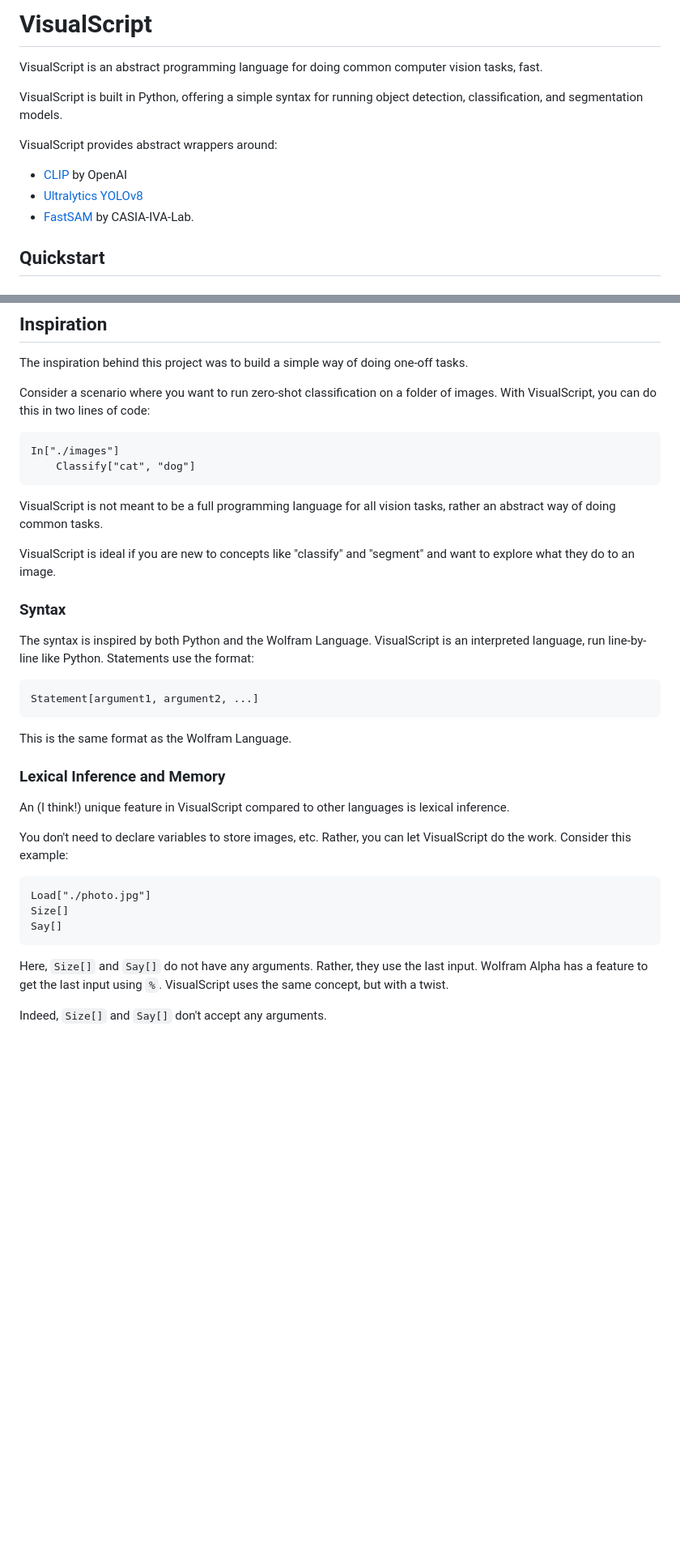
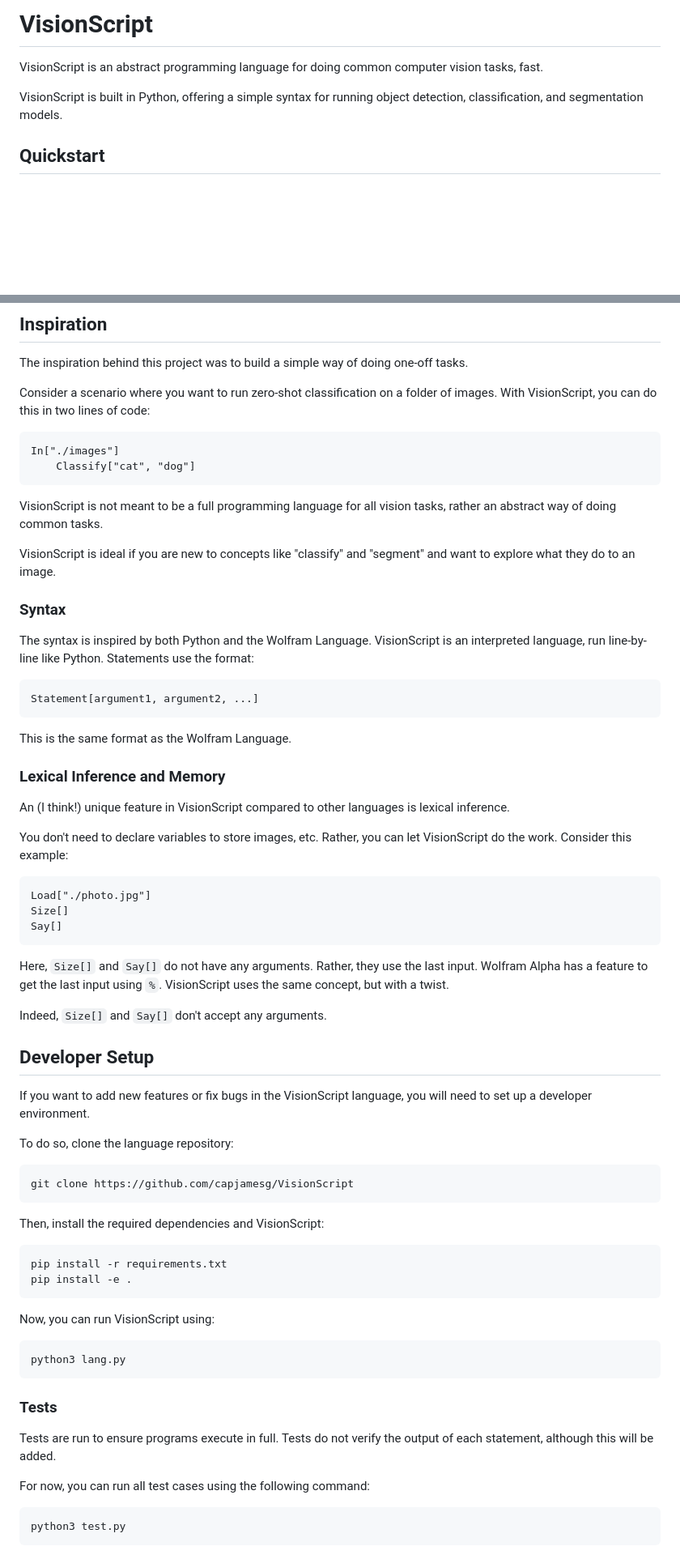
Before and after one commit to capjamesg/visionscript, a Markdown page: README.md, 2 parts joined by grey strips. Shown: that part at 81% size. Rendered like a GitHub page; blank space fills up the shorter version.

Commit message:
add new developer docs

````diff
--- a/README.md
+++ b/README.md
@@ -1,14 +1,8 @@
-# VisualScript
+# VisionScript
 
-VisualScript is an abstract programming language for doing common computer vision tasks, fast.
+VisionScript is an abstract programming language for doing common computer vision tasks, fast.
 
-VisualScript is built in Python, offering a simple syntax for running object detection, classification, and segmentation models.
-
-VisualScript provides abstract wrappers around:
-
-- [CLIP](https://github.com/openai/clip) by OpenAI
-- [Ultralytics YOLOv8](https://github.com/ultralytics/ultralytics)
-- [FastSAM](https://github.com/CASIA-IVA-Lab/FastSAM) by CASIA-IVA-Lab.
+VisionScript is built in Python, offering a simple syntax for running object detection, classification, and segmentation models.
 
 ## Quickstart
 
@@ -117,20 +111,20 @@ Debug mode is useful for debugging code while adding new features to the VisualS
 
 The inspiration behind this project was to build a simple way of doing one-off tasks.
 
-Consider a scenario where you want to run zero-shot classification on a folder of images. With VisualScript, you can do this in two lines of code:
+Consider a scenario where you want to run zero-shot classification on a folder of images. With VisionScript, you can do this in two lines of code:
 
 ```
 In["./images"]
     Classify["cat", "dog"]
 ```
 
-VisualScript is not meant to be a full programming language for all vision tasks, rather an abstract way of doing common tasks.
+VisionScript is not meant to be a full programming language for all vision tasks, rather an abstract way of doing common tasks.
 
-VisualScript is ideal if you are new to concepts like "classify" and "segment" and want to explore what they do to an image.
+VisionScript is ideal if you are new to concepts like "classify" and "segment" and want to explore what they do to an image.
 
 ### Syntax
 
-The syntax is inspired by both Python and the Wolfram Language. VisualScript is an interpreted language, run line-by-line like Python. Statements use the format:
+The syntax is inspired by both Python and the Wolfram Language. VisionScript is an interpreted language, run line-by-line like Python. Statements use the format:
 
 ```
 Statement[argument1, argument2, ...]
@@ -140,9 +134,9 @@ This is the same format as the Wolfram Language.
 
 ### Lexical Inference and Memory
 
-An (I think!) unique feature in VisualScript compared to other languages is lexical inference.
+An (I think!) unique feature in VisionScript compared to other languages is lexical inference.
 
-You don't need to declare variables to store images, etc. Rather, you can let VisualScript do the work. Consider this example:
+You don't need to declare variables to store images, etc. Rather, you can let VisionScript do the work. Consider this example:
 
 ```
 Load["./photo.jpg"]
@@ -150,6 +144,40 @@ Size[]
 Say[]
 ```
 
-Here, `Size[]` and `Say[]` do not have any arguments. Rather, they use the last input. Wolfram Alpha has a feature to get the last input using `%`. VisualScript uses the same concept, but with a twist.
+Here, `Size[]` and `Say[]` do not have any arguments. Rather, they use the last input. Wolfram Alpha has a feature to get the last input using `%`. VisionScript uses the same concept, but with a twist.
 
 Indeed, `Size[]` and `Say[]` don't accept any arguments.
+
+## Developer Setup
+
+If you want to add new features or fix bugs in the VisionScript language, you will need to set up a developer environment.
+
+To do so, clone the language repository:
+
+```bash
+git clone https://github.com/capjamesg/VisionScript
+```
+
+Then, install the required dependencies and VisionScript:
+
+```bash
+pip install -r requirements.txt
+pip install -e .
+```
+
+Now, you can run VisionScript using:
+
+```bash
+python3 lang.py
+```
+
+### Tests
+
+Tests are run to ensure programs execute in full. Tests do not verify the output of each statement, although this will be added.
+
+For now, you can run all test cases using the following command:
+
+```bash
+python3 test.py
+```
+
````
Also changed, not shown: other parts of README.md (+21 -3 lines).
